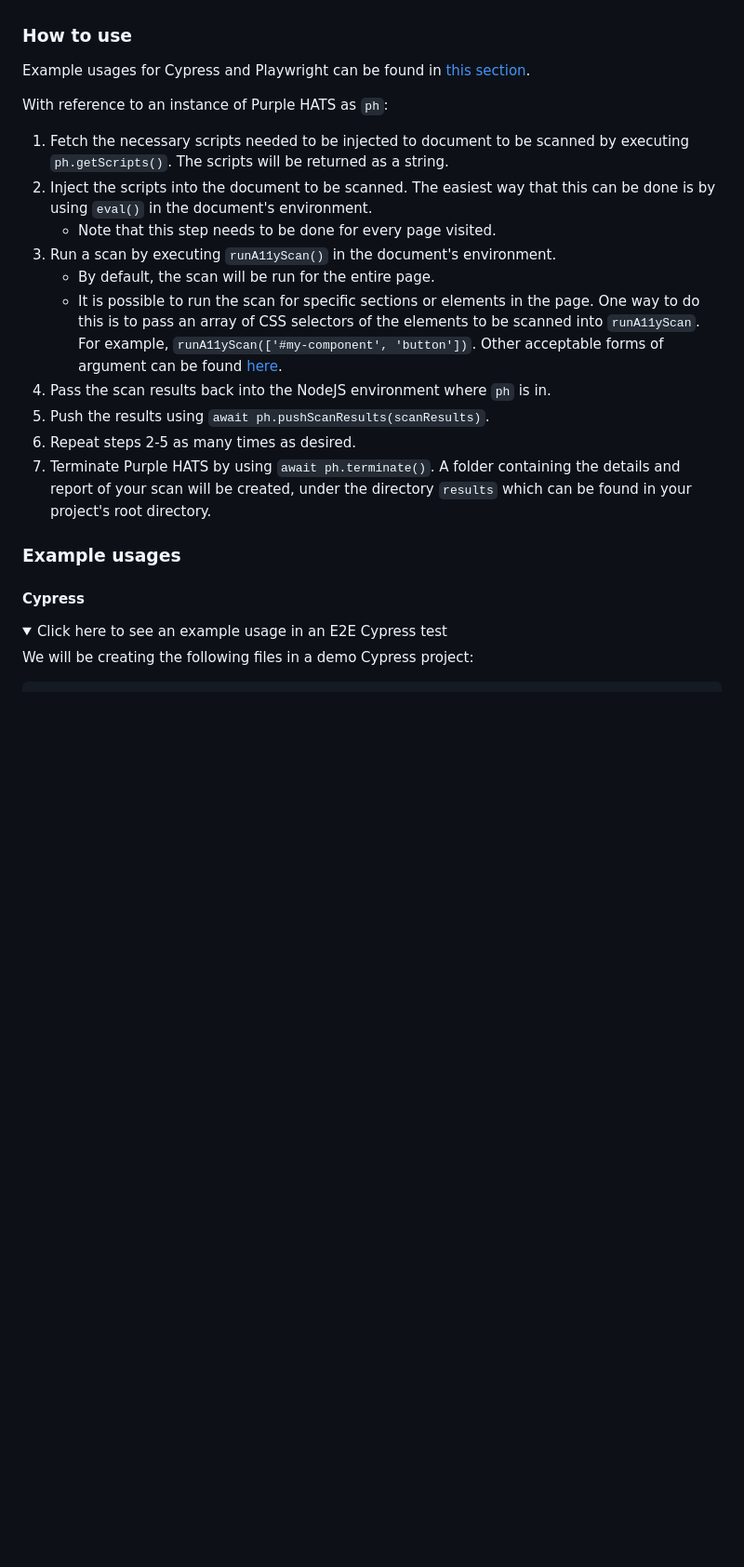
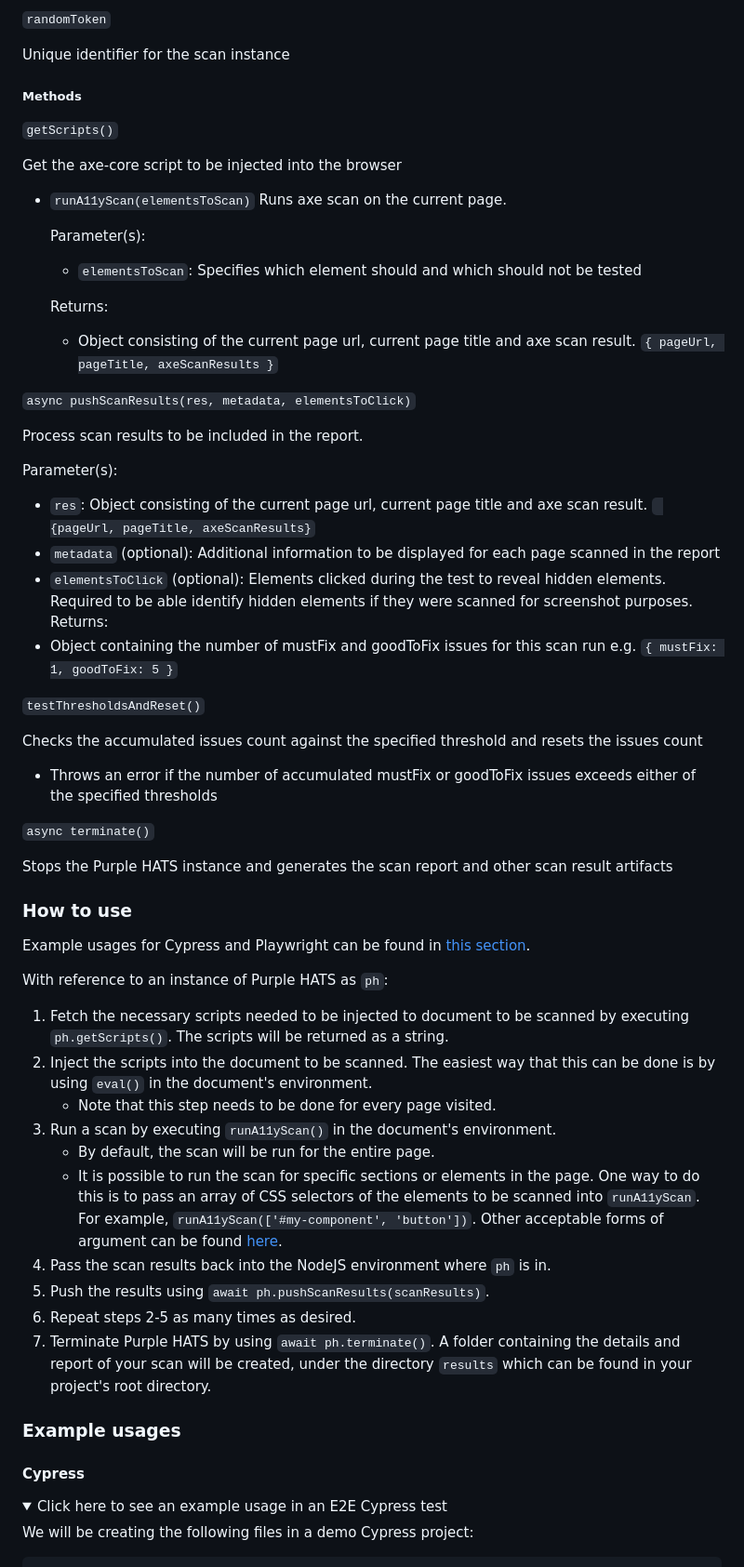
Before and after one commit to GovTechSG/purple-a11y, a Markdown page: INTEGRATION.md, the part around one of its changes. Shown at 93% size. Drawn GitHub-style; folded sections open; blank space fills up the shorter version.

```diff
--- a/INTEGRATION.md
+++ b/INTEGRATION.md
@@ -25,21 +72,65 @@ In order to use this functionality, the testing framework must support:
+`randomToken`
+
+Unique identifier for the scan instance
+
+##### Methods
+
+`getScripts()`
+
+Get the axe-core script to be injected into the browser
+
+- `runA11yScan(elementsToScan)`
+  Runs axe scan on the current page.
+
+  Parameter(s):
+  - `elementsToScan`: Specifies which element should and which should not be tested
+
+  Returns:
+  - Object consisting of the current page url, current page title and axe scan result. `{ pageUrl, pageTitle, axeScanResults }`
+
+`async pushScanResults(res, metadata, elementsToClick)`
+
+Process scan results to be included in the report.
+
+Parameter(s):
+
+- `res`: Object consisting of the current page url, current page title and axe scan result. ` {pageUrl, pageTitle, axeScanResults}`
+- `metadata` (optional): Additional information to be displayed for each page scanned in the report
+- `elementsToClick` (optional): Elements clicked during the test to reveal hidden elements. Required to be able identify hidden elements if they were scanned for screenshot purposes.
+  Returns:
+- Object containing the number of mustFix and goodToFix issues for this scan run e.g. `{ mustFix: 1, goodToFix: 5 }`
+
+`testThresholdsAndReset()`
+
+Checks the accumulated issues count against the specified threshold and resets the issues count
+
+- Throws an error if the number of accumulated mustFix or goodToFix issues exceeds either of the specified thresholds
+
+`async terminate()`
+
+Stops the Purple HATS instance and generates the scan report and other scan result artifacts
 
 ### How to use
+
 Example usages for Cypress and Playwright can be found in [this section](#example-usages).
 
 With reference to an instance of Purple HATS as `ph`:
+
 1. Fetch the necessary scripts needed to be injected to document to be scanned by executing `ph.getScripts()`. The scripts will be returned as a string.
 2. Inject the scripts into the document to be scanned. The easiest way that this can be done is by using `eval()` in the document's environment.
-    - Note that this step needs to be done for every page visited.
+   - Note that this step needs to be done for every page visited.
 3. Run a scan by executing `runA11yScan()` in the document's environment.
-    - By default, the scan will be run for the entire page.
-    - It is possible to run the scan for specific sections or elements in the page. One way to do this is to pass an array of CSS selectors of the elements to be scanned into `runA11yScan`. For example, `runA11yScan(['#my-component', 'button'])`. Other acceptable forms of argument can be found [here](https://github.com/dequelabs/axe-core/blob/develop/doc/API.md#context-parameter).
+   - By default, the scan will be run for the entire page.
+   - It is possible to run the scan for specific sections or elements in the page. One way to do this is to pass an array of CSS selectors of the elements to be scanned into `runA11yScan`. For example, `runA11yScan(['#my-component', 'button'])`. Other acceptable forms of argument can be found [here](https://github.com/dequelabs/axe-core/blob/develop/doc/API.md#context-parameter).
 4. Pass the scan results back into the NodeJS environment where `ph` is in.
 5. Push the results using `await ph.pushScanResults(scanResults)`.
 6. Repeat steps 2-5 as many times as desired.
 7. Terminate Purple HATS by using `await ph.terminate()`. A folder containing the details and report of your scan will be created, under the directory `results` which can be found in your project's root directory.
 
 ### Example usages
+
 #### Cypress
+
 <details>
 <summary>Click here to see an example usage in an E2E Cypress test</summary>
 
```
Also changed, not shown: other parts of INTEGRATION.md (+83 -14 lines).
